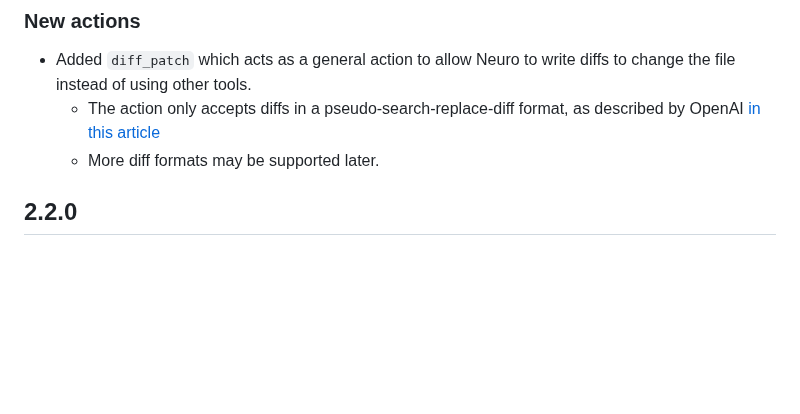
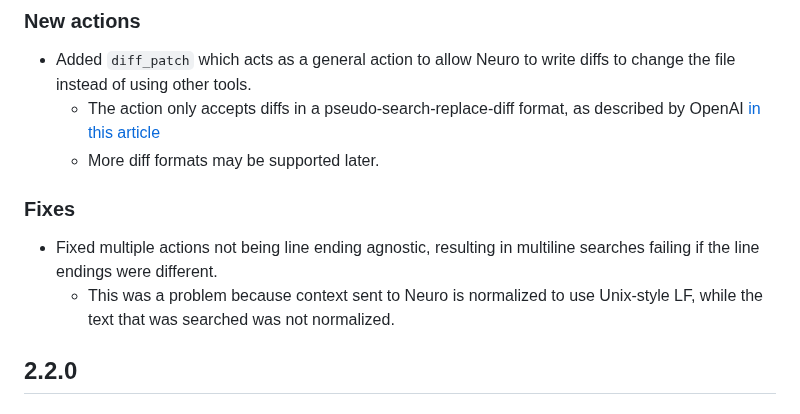
Before and after one commit to neuroverse-fm/neuropilot, a Markdown page: CHANGELOG.md, the part around the change. Drawn GitHub-style; blank space fills up the shorter version.

Commit message:
Add fix to changelog

```diff
--- a/CHANGELOG.md
+++ b/CHANGELOG.md
@@ -13,6 +13,11 @@ Changes between each version before then will not be listed.
 - Added `diff_patch` which acts as a general action to allow Neuro to write diffs to change the file instead of using other tools.
   - The action only accepts diffs in a pseudo-search-replace-diff format, as described by OpenAI [in this article](https://cookbook.openai.com/examples/gpt4-1_prompting_guide#other-effective-diff-formats)
   - More diff formats may be supported later.
+
+### Fixes
+
+- Fixed multiple actions not being line ending agnostic, resulting in multiline searches failing if the line endings were different.
+  - This was a problem because context sent to Neuro is normalized to use Unix-style LF, while the text that was searched was not normalized.
 
 ## 2.2.0
 
```
